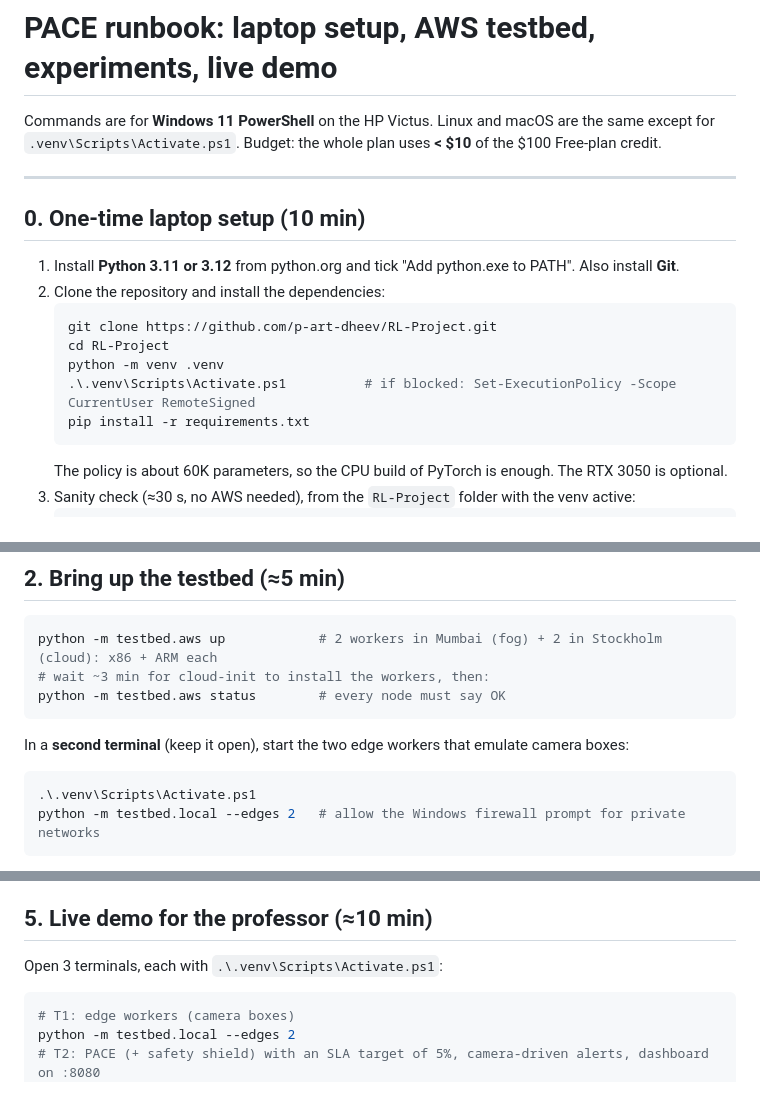
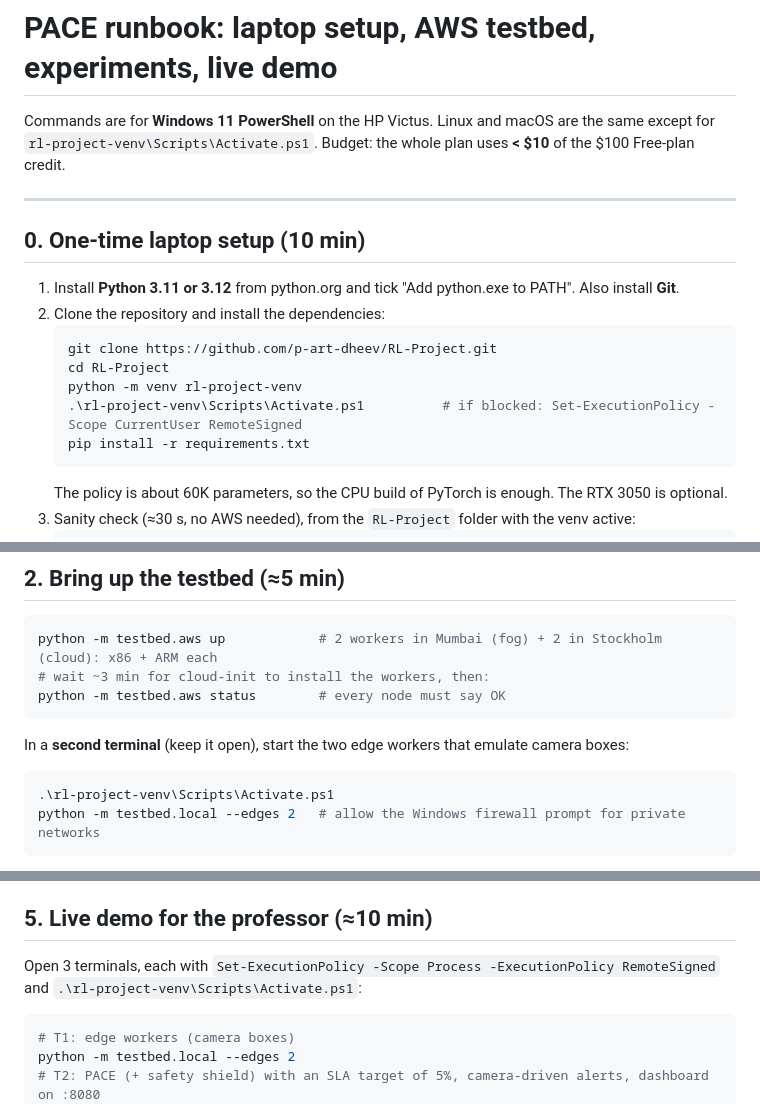
Before and after one commit to p-art-dheev/RL-Project, a Markdown page: docs/RUNBOOK.md, 3 parts joined by grey strips. GitHub-like rendering.

Commit message:
RUNBOOK: use the rl-project-venv venv name and the execution-policy line

````diff
--- a/docs/RUNBOOK.md
+++ b/docs/RUNBOOK.md
@@ -1,6 +1,6 @@
 # PACE runbook: laptop setup, AWS testbed, experiments, live demo
 
-Commands are for **Windows 11 PowerShell** on the HP Victus. Linux and macOS are the same except for `.venv\Scripts\Activate.ps1`.
+Commands are for **Windows 11 PowerShell** on the HP Victus. Linux and macOS are the same except for `rl-project-venv\Scripts\Activate.ps1`.
 Budget: the whole plan uses **< $10** of the $100 Free-plan credit.
 
 ---
@@ -12,8 +12,8 @@ Budget: the whole plan uses **< $10** of the $100 Free-plan credit.
    ```powershell
    git clone https://github.com/p-art-dheev/RL-Project.git
    cd RL-Project
-   python -m venv .venv
-   .\.venv\Scripts\Activate.ps1          # if blocked: Set-ExecutionPolicy -Scope CurrentUser RemoteSigned
+   python -m venv rl-project-venv
+   .\rl-project-venv\Scripts\Activate.ps1          # if blocked: Set-ExecutionPolicy -Scope CurrentUser RemoteSigned
    pip install -r requirements.txt
    ```
    The policy is about 60K parameters, so the CPU build of PyTorch is enough. The RTX 3050 is optional.
@@ -64,7 +64,7 @@ python -m testbed.aws status        # every node must say OK
 ```
 In a **second terminal** (keep it open), start the two edge workers that emulate camera boxes:
 ```powershell
-.\.venv\Scripts\Activate.ps1
+.\rl-project-venv\Scripts\Activate.ps1
 python -m testbed.local --edges 2   # allow the Windows firewall prompt for private networks
 ```
 Back in the first terminal, measure the real system (CPU speed per node, RTT and bandwidth Coimbatore↔Mumbai↔Stockholm):
@@ -105,7 +105,7 @@ Interrupted? Run the same command again: finished runs are skipped.
 
 ## 5. Live demo for the professor (≈10 min)
 
-Open 3 terminals, each with `.\.venv\Scripts\Activate.ps1`:
+Open 3 terminals, each with `Set-ExecutionPolicy -Scope Process -ExecutionPolicy RemoteSigned` and `.\rl-project-venv\Scripts\Activate.ps1`:
 
 ```powershell
 # T1: edge workers (camera boxes)
````
